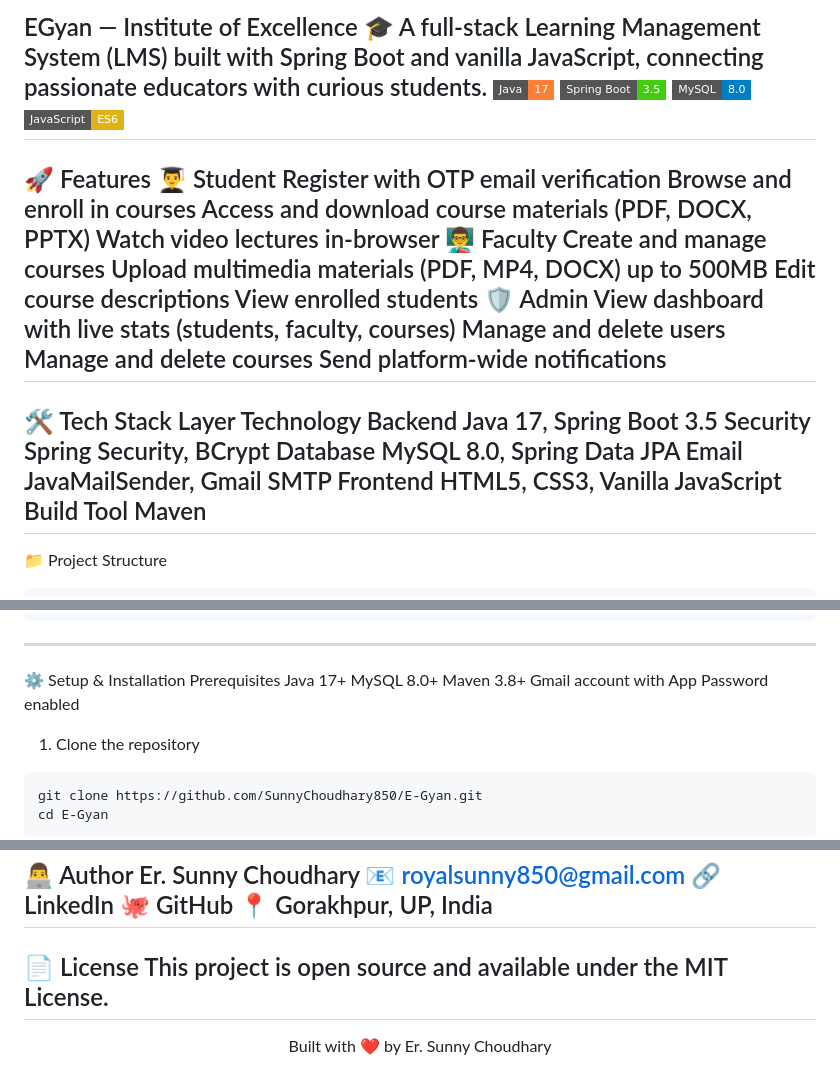
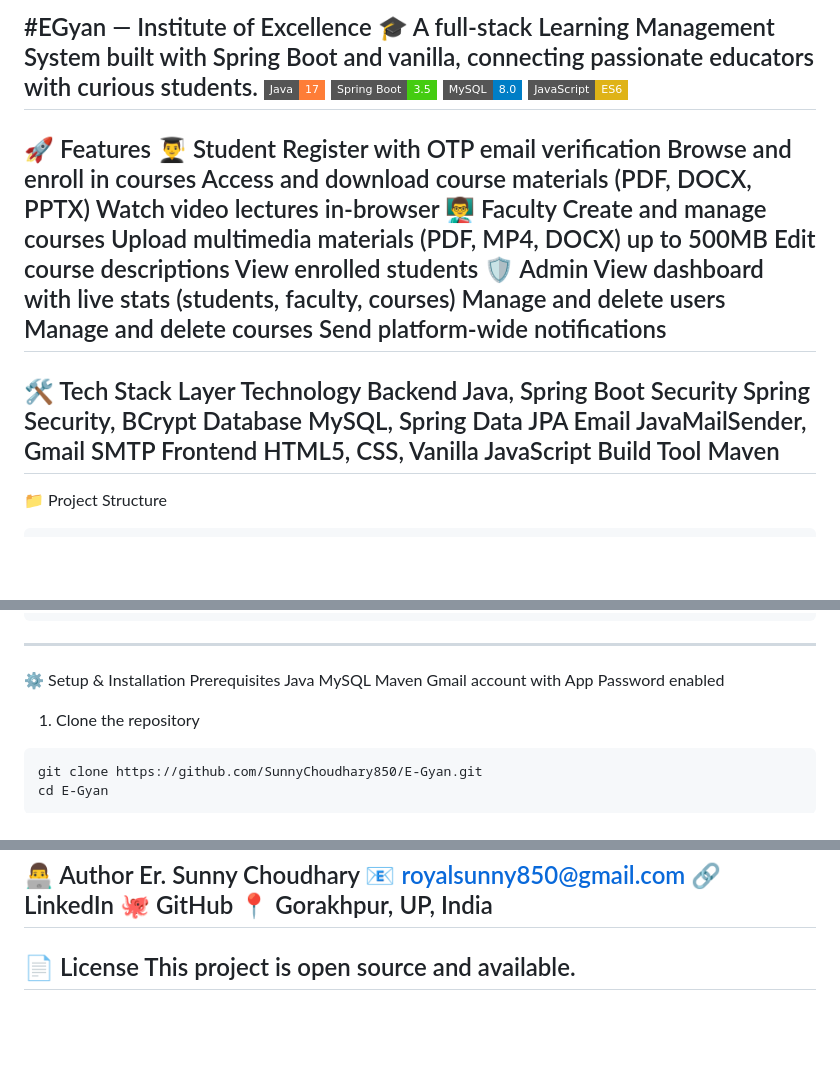
Before and after one commit to SunnyChoudhary850/E-Gyan, a Markdown page: README.md, 3 parts joined by grey strips. Rendered like a GitHub page; badges without logos; blank space fills up the shorter version.

````diff
--- a/README.md
+++ b/README.md
@@ -1,5 +1,5 @@
-EGyan — Institute of Excellence 🎓
-A full-stack Learning Management System (LMS) built with Spring Boot and vanilla JavaScript, connecting passionate educators with curious students.
+#EGyan — Institute of Excellence 🎓
+A full-stack Learning Management System built with Spring Boot and vanilla, connecting passionate educators with curious students.
 ![Java](https://img.shields.io/badge/Java-17-orange?style=flat-square&logo=java)
 ![Spring Boot](https://img.shields.io/badge/Spring%20Boot-3.5-brightgreen?style=flat-square&logo=springboot)
 ![MySQL](https://img.shields.io/badge/MySQL-8.0-blue?style=flat-square&logo=mysql)
@@ -24,11 +24,11 @@ Send platform-wide notifications
 ---
 🛠️ Tech Stack
 Layer	Technology
-Backend	Java 17, Spring Boot 3.5
+Backend	Java, Spring Boot
 Security	Spring Security, BCrypt
-Database	MySQL 8.0, Spring Data JPA
+Database	MySQL, Spring Data JPA
 Email	JavaMailSender, Gmail SMTP
-Frontend	HTML5, CSS3, Vanilla JavaScript
+Frontend	HTML5, CSS, Vanilla JavaScript
 Build Tool	Maven
 ---
 📁 Project Structure
@@ -51,9 +51,9 @@ egyan/
 ---
 ⚙️ Setup & Installation
 Prerequisites
-Java 17+
-MySQL 8.0+
-Maven 3.8+
+Java
+MySQL
+Maven
 Gmail account with App Password enabled
 1. Clone the repository
 ```bash
@@ -137,6 +137,5 @@ Er. Sunny Choudhary
 📍 Gorakhpur, UP, India
 ---
 📄 License
-This project is open source and available under the MIT License.
+This project is open source and available.
 ---
-<p align="center">Built with ❤️ by Er. Sunny Choudhary</p>
````
